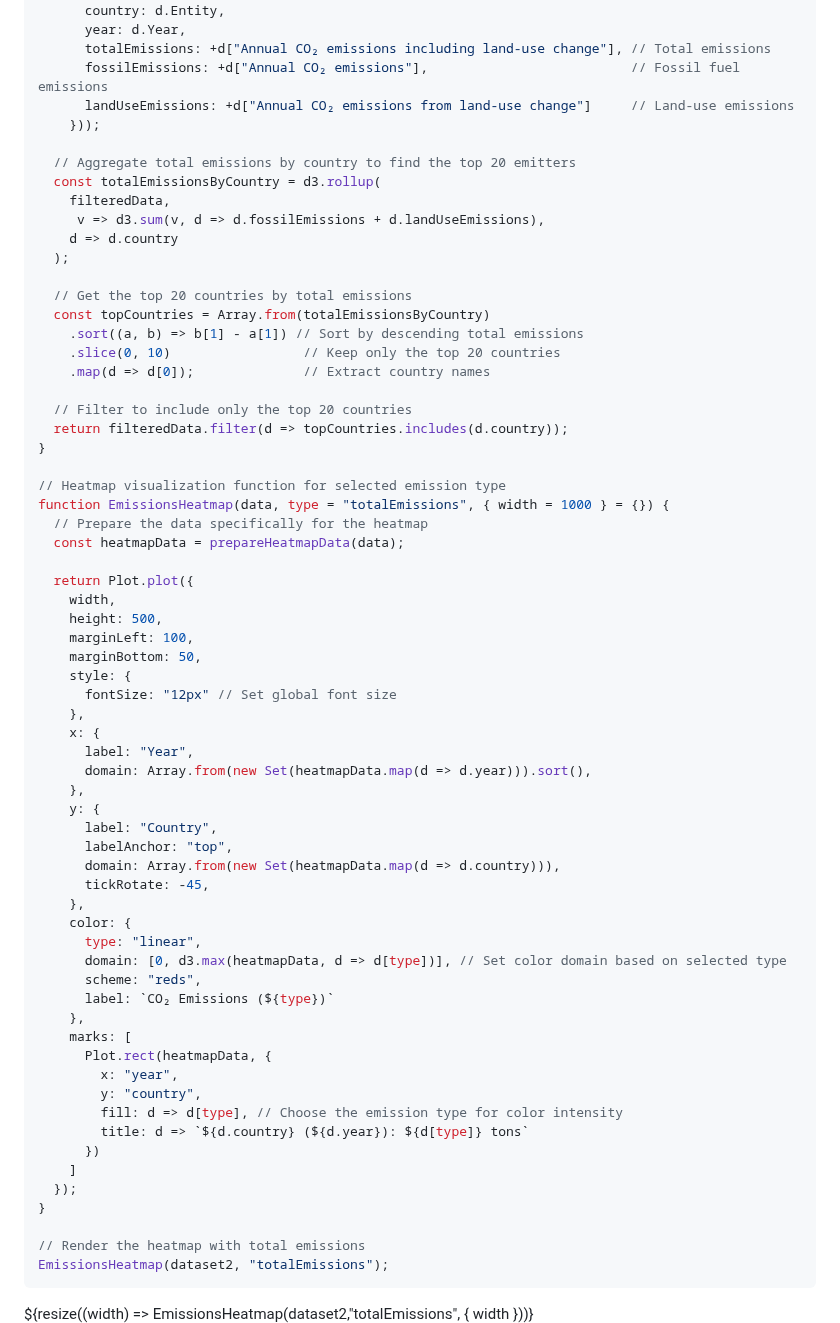
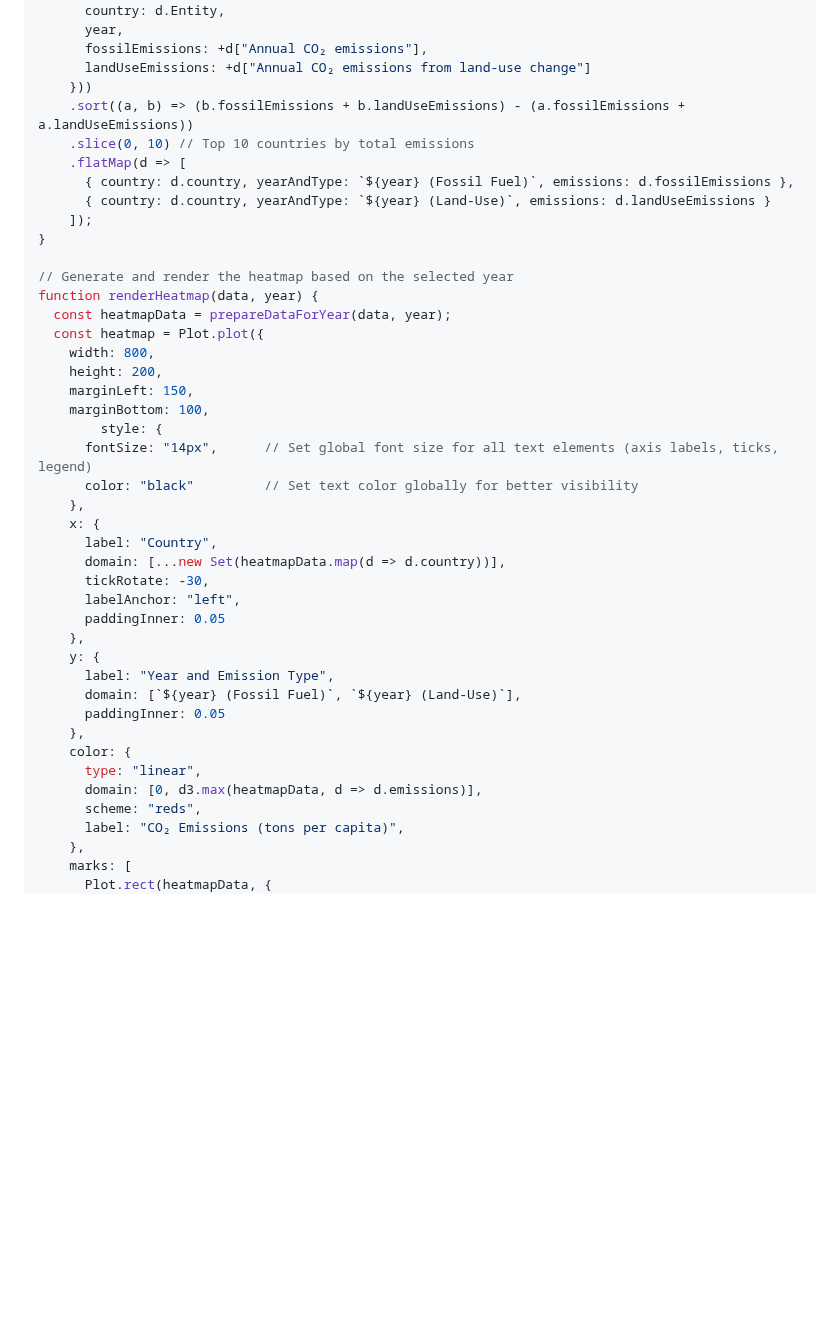
Before and after one commit to elysium1499/BEER_DataVisualization, a Markdown page: src/lab bilal trial.md, the part around one of its changes. Rendered like a GitHub page; blank space fills up the shorter version.

Commit message:
Heatmap new

````diff
--- a/src/lab bilal trial.md
+++ b/src/lab bilal trial.md
@@ -146,74 +19,46 @@ function prepareHeatmapData(data, yearRange = [2011, 2022]) {
     .map(d => ({
       country: d.Entity,
-      year: d.Year,
-      totalEmissions: +d["Annual CO₂ emissions including land-use change"], // Total emissions
-      fossilEmissions: +d["Annual CO₂ emissions"],                          // Fossil fuel emissions
-      landUseEmissions: +d["Annual CO₂ emissions from land-use change"]     // Land-use emissions
-    }));
-
-  // Aggregate total emissions by country to find the top 20 emitters
-  const totalEmissionsByCountry = d3.rollup(
-    filteredData,
-     v => d3.sum(v, d => d.fossilEmissions + d.landUseEmissions),
-    d => d.country
-  );
-
-  // Get the top 20 countries by total emissions
-  const topCountries = Array.from(totalEmissionsByCountry)
-    .sort((a, b) => b[1] - a[1]) // Sort by descending total emissions
-    .slice(0, 10)                 // Keep only the top 20 countries
-    .map(d => d[0]);              // Extract country names
-
-  // Filter to include only the top 20 countries
-  return filteredData.filter(d => topCountries.includes(d.country));
+      year,
+      fossilEmissions: +d["Annual CO₂ emissions"],
+      landUseEmissions: +d["Annual CO₂ emissions from land-use change"]
+    }))
+    .sort((a, b) => (b.fossilEmissions + b.landUseEmissions) - (a.fossilEmissions + a.landUseEmissions))
+    .slice(0, 10) // Top 10 countries by total emissions
+    .flatMap(d => [
+      { country: d.country, yearAndType: `${year} (Fossil Fuel)`, emissions: d.fossilEmissions },
+      { country: d.country, yearAndType: `${year} (Land-Use)`, emissions: d.landUseEmissions }
+    ]);
 }
 
-// Heatmap visualization function for selected emission type
-function EmissionsHeatmap(data, type = "totalEmissions", { width = 1000 } = {}) {
-  // Prepare the data specifically for the heatmap
-  const heatmapData = prepareHeatmapData(data);
-
-  return Plot.plot({
-    width,
-    height: 500,
-    marginLeft: 100,
-    marginBottom: 50,
-    style: {
-      fontSize: "12px" // Set global font size
+// Generate and render the heatmap based on the selected year
+function renderHeatmap(data, year) {
+  const heatmapData = prepareDataForYear(data, year);
+  const heatmap = Plot.plot({
+    width: 800,
+    height: 200,
+    marginLeft: 150,
+    marginBottom: 100,
+        style: {
+      fontSize: "14px",      // Set global font size for all text elements (axis labels, ticks, legend)
+      color: "black"         // Set text color globally for better visibility
     },
     x: {
-      label: "Year",
-      domain: Array.from(new Set(heatmapData.map(d => d.year))).sort(),
+      label: "Country",
+      domain: [...new Set(heatmapData.map(d => d.country))],
+      tickRotate: -30,
+      labelAnchor: "left",
+      paddingInner: 0.05
     },
     y: {
-      label: "Country",
-      labelAnchor: "top",
-      domain: Array.from(new Set(heatmapData.map(d => d.country))),
-      tickRotate: -45,
+      label: "Year and Emission Type",
+      domain: [`${year} (Fossil Fuel)`, `${year} (Land-Use)`],
+      paddingInner: 0.05
     },
     color: {
       type: "linear",
-      domain: [0, d3.max(heatmapData, d => d[type])], // Set color domain based on selected type
+      domain: [0, d3.max(heatmapData, d => d.emissions)],
       scheme: "reds",
-      label: `CO₂ Emissions (${type})`
+      label: "CO₂ Emissions (tons per capita)",
     },
     marks: [
       Plot.rect(heatmapData, {
-        x: "year",
-        y: "country",
-        fill: d => d[type], // Choose the emission type for color intensity
-        title: d => `${d.country} (${d.year}): ${d[type]} tons`
-      })
-    ]
-  });
-}
-
-// Render the heatmap with total emissions
-EmissionsHeatmap(dataset2, "totalEmissions");
-```
-<div class="grid grid-cols-1">
-  <div class="card"> ${resize((width) => EmissionsHeatmap(dataset2,"totalEmissions", { width }))} </div>
-</div>
-
-
-
````
Also changed, not shown: other parts of src/lab bilal trial.md (+76 -212 lines).
